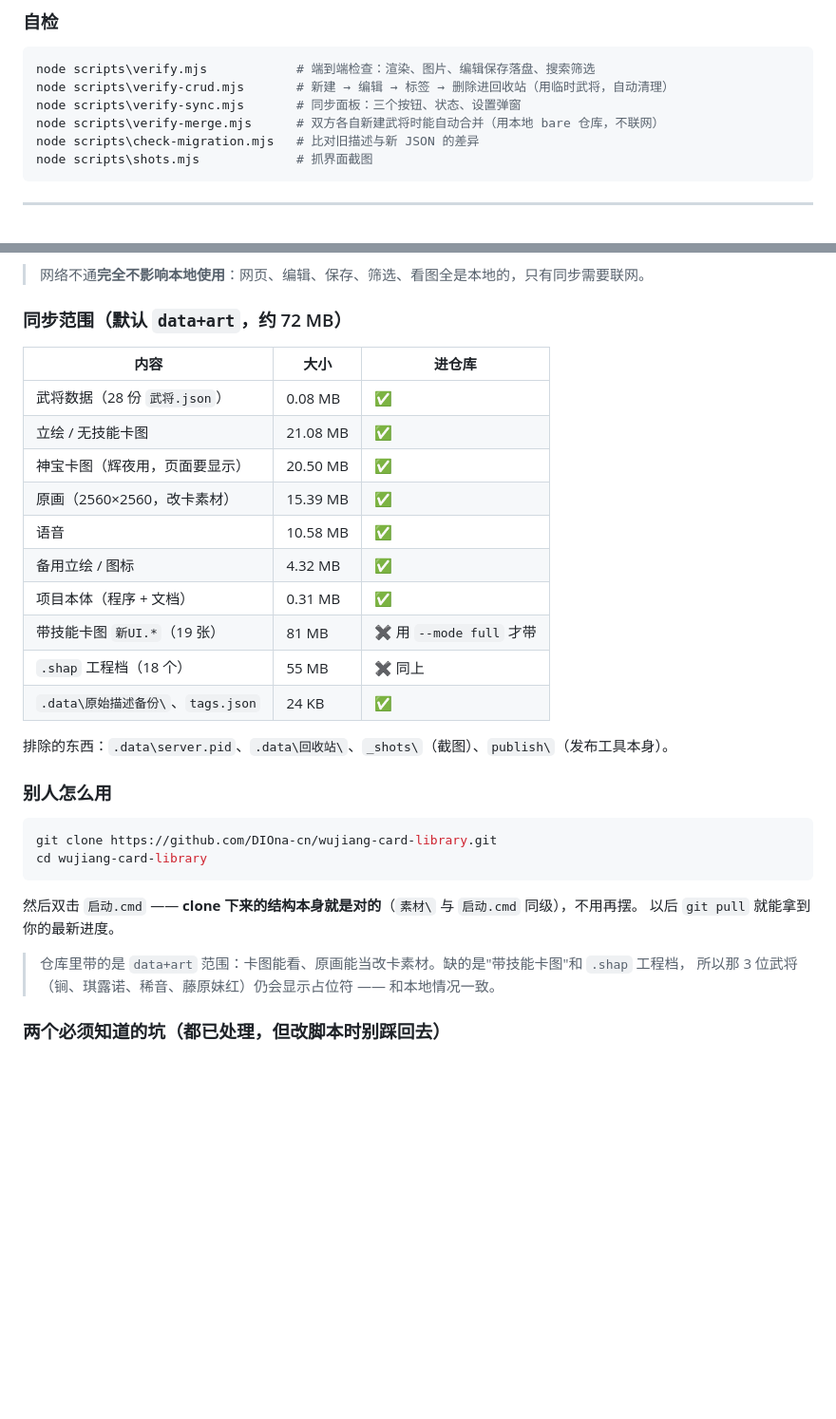
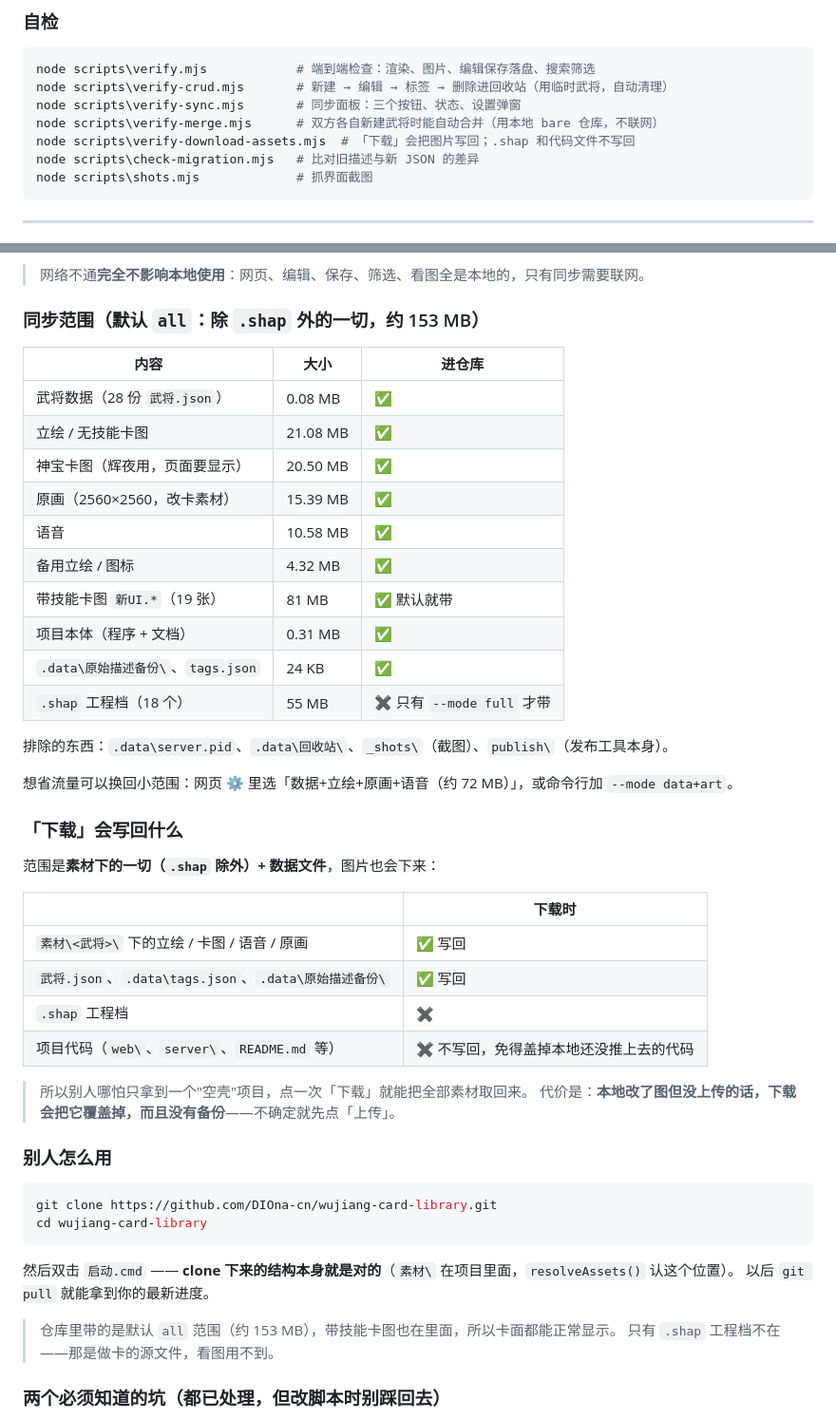
Before and after one commit to DIOna-cn/wujiang-card-library, a Markdown page: README.md, 2 parts joined by grey strips. Shown at 95% size. Rendered like a GitHub page; blank space fills up the shorter version.

Commit message:
同步进度 2026/10/2 00:46:35（1 个文件变动）

````diff
--- a/README.md
+++ b/README.md
@@ -232,6 +232,7 @@ node scripts\verify.mjs            # 端到端检查：渲染、图片、编辑
 node scripts\verify-crud.mjs       # 新建 → 编辑 → 标签 → 删除进回收站（用临时武将，自动清理）
 node scripts\verify-sync.mjs       # 同步面板：三个按钮、状态、设置弹窗
 node scripts\verify-merge.mjs      # 双方各自新建武将时能自动合并（用本地 bare 仓库，不联网）
+node scripts\verify-download-assets.mjs  # 「下载」会把图片写回；.shap 和代码文件不写回
 node scripts\check-migration.mjs   # 比对旧描述与新 JSON 的差异
 node scripts\shots.mjs             # 抓界面截图
 ```
@@ -361,7 +362,7 @@ node publish\sync-repo.mjs --proxy http://127.0.0.1:7892   # 显式指定代理
 
 > 网络不通**完全不影响本地使用**：网页、编辑、保存、筛选、看图全是本地的，只有同步需要联网。
 
-### 同步范围（默认 `data+art`，约 72 MB）
+### 同步范围（默认 `all`：除 `.shap` 外的一切，约 153 MB）
 
 | 内容 | 大小 | 进仓库 |
 | --- | --- | --- |
@@ -371,12 +372,28 @@ node publish\sync-repo.mjs --proxy http://127.0.0.1:7892   # 显式指定代理
 | 原画（2560×2560，改卡素材） | 15.39 MB | ✅ |
 | 语音 | 10.58 MB | ✅ |
 | 备用立绘 / 图标 | 4.32 MB | ✅ |
+| 带技能卡图 `新UI.*`（19 张） | 81 MB | ✅ 默认就带 |
 | 项目本体（程序 + 文档） | 0.31 MB | ✅ |
-| 带技能卡图 `新UI.*`（19 张） | 81 MB | ✖ 用 `--mode full` 才带 |
-| `.shap` 工程档（18 个） | 55 MB | ✖ 同上 |
 | `.data\原始描述备份\`、`tags.json` | 24 KB | ✅ |
+| `.shap` 工程档（18 个） | 55 MB | ✖ 只有 `--mode full` 才带 |
 
 排除的东西：`.data\server.pid`、`.data\回收站\`、`_shots\`（截图）、`publish\`（发布工具本身）。
+
+想省流量可以换回小范围：网页 ⚙ 里选「数据+立绘+原画+语音（约 72 MB）」，或命令行加 `--mode data+art`。
+
+### 「下载」会写回什么
+
+范围是**素材下的一切（`.shap` 除外）+ 数据文件**，图片也会下来：
+
+| | 下载时 |
+| --- | --- |
+| `素材\<武将>\` 下的立绘 / 卡图 / 语音 / 原画 | ✅ 写回 |
+| `武将.json`、`.data\tags.json`、`.data\原始描述备份\` | ✅ 写回 |
+| `.shap` 工程档 | ✖ |
+| 项目代码（`web\`、`server\`、`README.md` 等） | ✖ 不写回，免得盖掉本地还没推上去的代码 |
+
+> 所以别人哪怕只拿到一个"空壳"项目，点一次「下载」就能把全部素材取回来。
+> 代价是：**本地改了图但没上传的话，下载会把它覆盖掉，而且没有备份**——不确定就先点「上传」。
 
 ### 别人怎么用
 
@@ -385,11 +402,11 @@ git clone https://github.com/DIOna-cn/wujiang-card-library.git
 cd wujiang-card-library
 ```
 
-然后双击 `启动.cmd` —— **clone 下来的结构本身就是对的**（`素材\` 与 `启动.cmd` 同级），不用再摆。
+然后双击 `启动.cmd` —— **clone 下来的结构本身就是对的**（`素材\` 在项目里面，`resolveAssets()` 认这个位置）。
 以后 `git pull` 就能拿到你的最新进度。
 
-> 仓库里带的是 `data+art` 范围：卡图能看、原画能当改卡素材。缺的是"带技能卡图"和 `.shap` 工程档，
-> 所以那 3 位武将（锏、琪露诺、稀音、藤原妹红）仍会显示占位符 —— 和本地情况一致。
+> 仓库里带的是默认 `all` 范围（约 153 MB），带技能卡图也在里面，所以卡面都能正常显示。
+> 只有 `.shap` 工程档不在——那是做卡的源文件，看图用不到。
 
 ### 两个必须知道的坑（都已处理，但改脚本时别踩回去）
 
````
